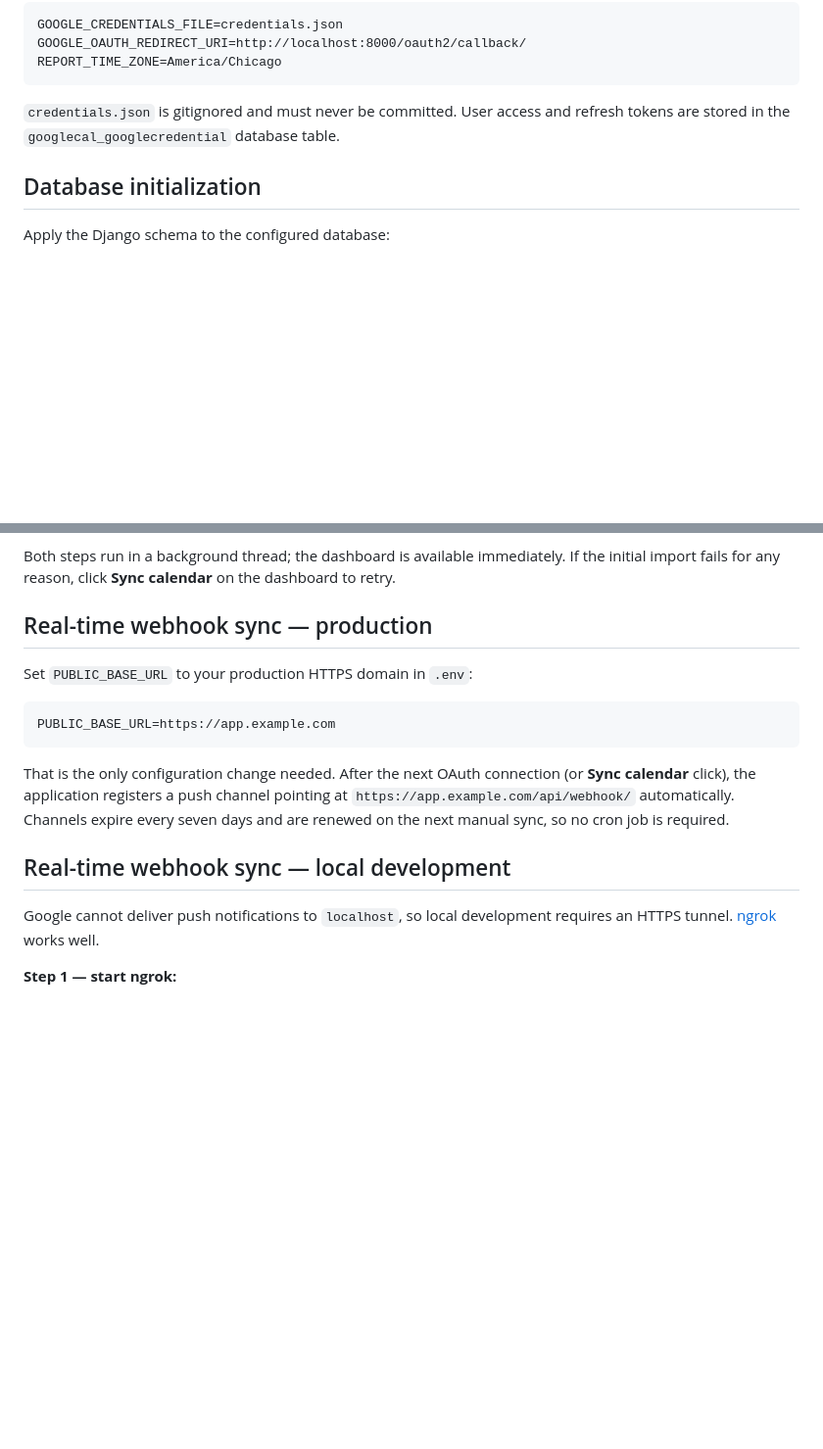
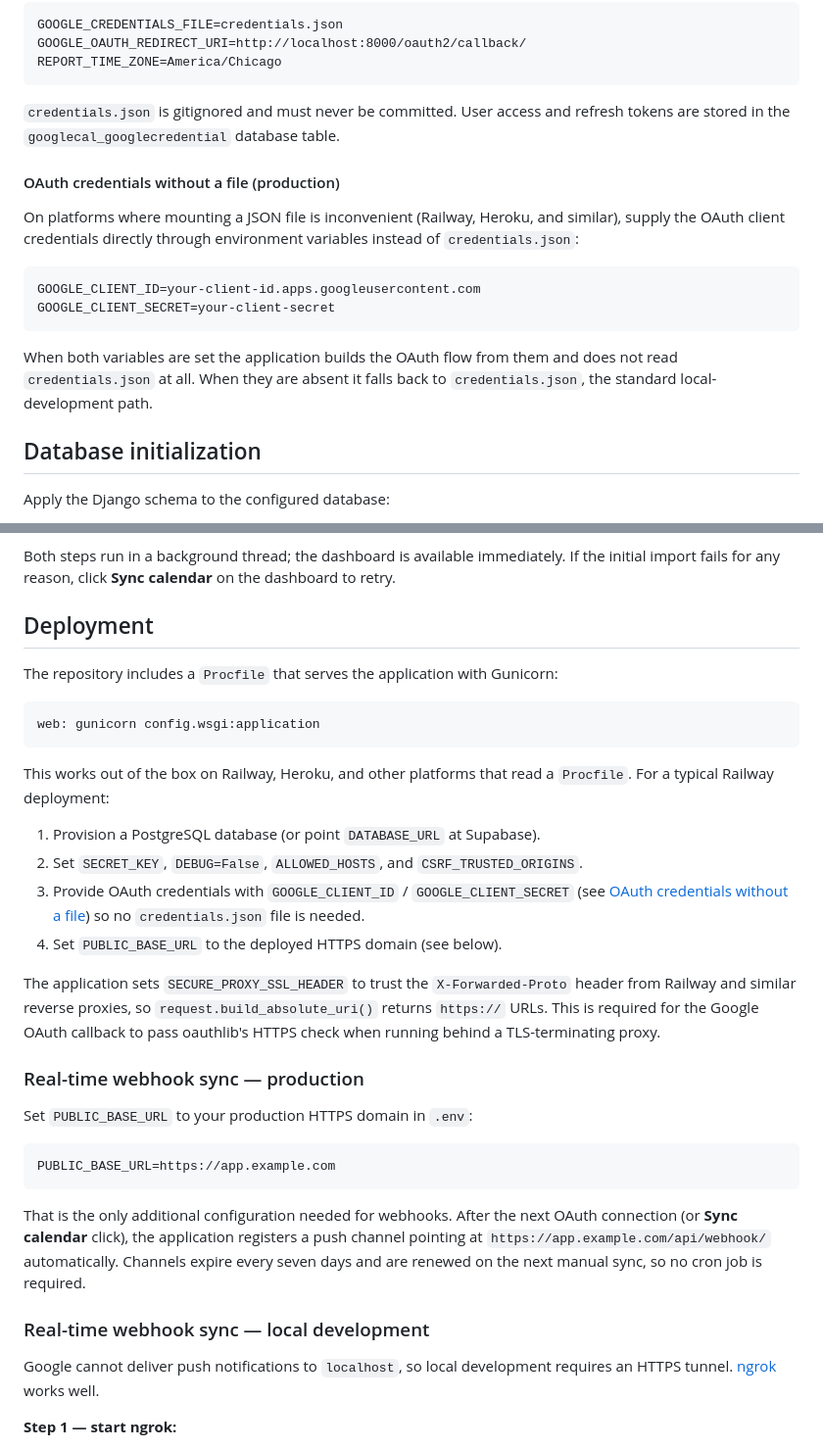
Before and after one commit to abasu9/Calendar_Audit_Tool, a Markdown page: README.md, 2 parts joined by grey strips. Shown at 98% size. GitHub-like rendering; blank space fills up the shorter version.

````diff
--- a/README.md
+++ b/README.md
@@ -138,6 +141,21 @@ REPORT_TIME_ZONE=America/Chicago
 `credentials.json` is gitignored and must never be committed. User access and
 refresh tokens are stored in the `googlecal_googlecredential` database table.
 
+#### OAuth credentials without a file (production)
+
+On platforms where mounting a JSON file is inconvenient (Railway, Heroku, and
+similar), supply the OAuth client credentials directly through environment
+variables instead of `credentials.json`:
+
+```dotenv
+GOOGLE_CLIENT_ID=your-client-id.apps.googleusercontent.com
+GOOGLE_CLIENT_SECRET=your-client-secret
+```
+
+When both variables are set the application builds the OAuth flow from them and
+does not read `credentials.json` at all. When they are absent it falls back to
+`credentials.json`, the standard local-development path.
+
 ## Database initialization
 
 Apply the Django schema to the configured database:
@@ -170,7 +188,30 @@ Both steps run in a background thread; the dashboard is available immediately.
 If the initial import fails for any reason, click **Sync calendar** on the
 dashboard to retry.
 
-## Real-time webhook sync — production
+## Deployment
+
+The repository includes a `Procfile` that serves the application with Gunicorn:
+
+```procfile
+web: gunicorn config.wsgi:application
+```
+
+This works out of the box on Railway, Heroku, and other platforms that read a
+`Procfile`. For a typical Railway deployment:
+
+1. Provision a PostgreSQL database (or point `DATABASE_URL` at Supabase).
+2. Set `SECRET_KEY`, `DEBUG=False`, `ALLOWED_HOSTS`, and `CSRF_TRUSTED_ORIGINS`.
+3. Provide OAuth credentials with `GOOGLE_CLIENT_ID` / `GOOGLE_CLIENT_SECRET`
+   (see [OAuth credentials without a file](#oauth-credentials-without-a-file-production))
+   so no `credentials.json` file is needed.
+4. Set `PUBLIC_BASE_URL` to the deployed HTTPS domain (see below).
+
+The application sets `SECURE_PROXY_SSL_HEADER` to trust the `X-Forwarded-Proto`
+header from Railway and similar reverse proxies, so `request.build_absolute_uri()`
+returns `https://` URLs. This is required for the Google OAuth callback to pass
+oauthlib's HTTPS check when running behind a TLS-terminating proxy.
+
+### Real-time webhook sync — production
 
 Set `PUBLIC_BASE_URL` to your production HTTPS domain in `.env`:
 
@@ -178,12 +219,13 @@ Set `PUBLIC_BASE_URL` to your production HTTPS domain in `.env`:
 PUBLIC_BASE_URL=https://app.example.com
 ```
 
-That is the only configuration change needed. After the next OAuth connection
-(or **Sync calendar** click), the application registers a push channel pointing
-at `https://app.example.com/api/webhook/` automatically. Channels expire every
-seven days and are renewed on the next manual sync, so no cron job is required.
+That is the only additional configuration needed for webhooks. After the next
+OAuth connection (or **Sync calendar** click), the application registers a push
+channel pointing at `https://app.example.com/api/webhook/` automatically.
+Channels expire every seven days and are renewed on the next manual sync, so no
+cron job is required.
 
-## Real-time webhook sync — local development
+### Real-time webhook sync — local development
 
 Google cannot deliver push notifications to `localhost`, so local development
 requires an HTTPS tunnel. [ngrok](https://ngrok.com) works well.
````
Also changed, not shown: other parts of README.md (+3 -0 lines).
